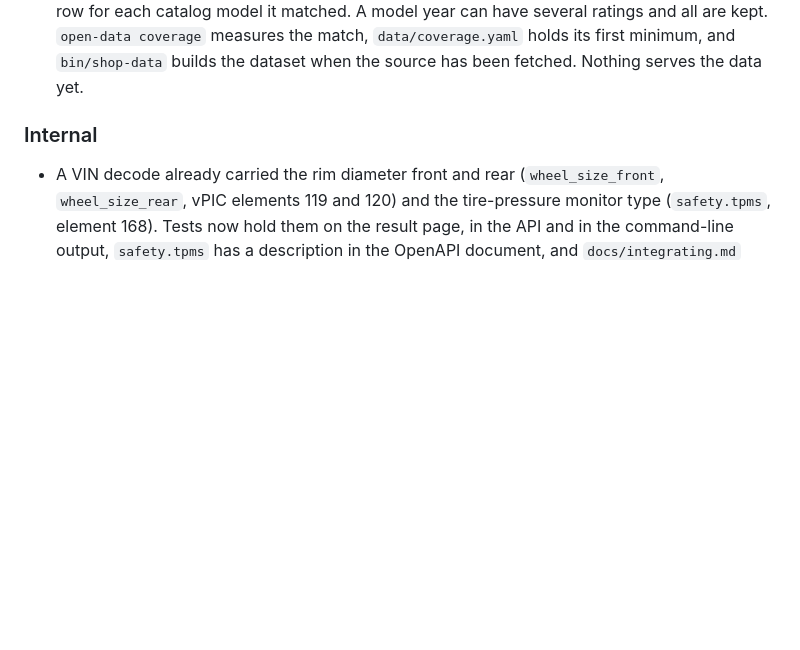
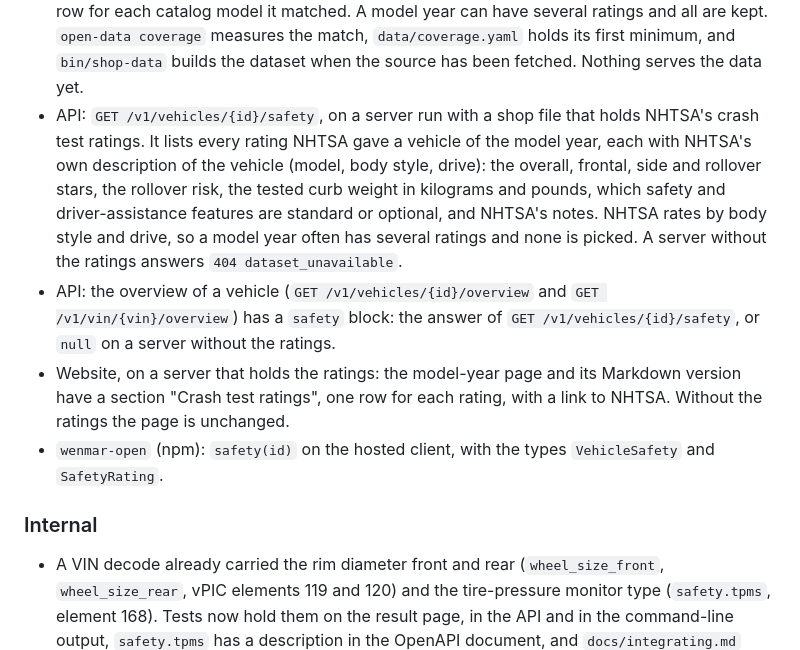
Before and after one commit to wenmar-pro/wenmar-open, a Markdown page: CHANGELOG.md, the part around the change. GitHub-like rendering; blank space fills up the shorter version.

Commit message:
docs: the crash test ratings route, page and client in the changelog
Co-Authored-By: Claude Haiku 5.5 <noreply@anthropic.com>

```diff
--- a/CHANGELOG.md
+++ b/CHANGELOG.md
@@ -43,6 +43,10 @@ All notable changes to this project are recorded here. The format follows [Keep
 - The server's image carries a shop file: `SHOP_VERSION` in `config/deploy.yml` names it, and `bin/shop-pull` fetches the newest release that pairs with `DATA_VERSION` and writes that line. `mise run serve` serves the newest file in `data/build/shop/`.
 - `/llms.txt`, `/llms-full.txt` and the `/docs` page describe the recall routes, on a server that holds recalls, and say each time that a recall may apply to a model year and is confirmed by VIN with the manufacturer. `/llms.txt` lists the overview routes. The server's description for the MCP Registry and its Server Card names recalls.
 - `open-data fetch nhtsa-ratings` downloads NHTSA's crash test ratings file, and `open-data build-shop --nhtsa-ratings` adds the dataset `ratings` (public domain) to the shop file: one `rating` row for each vehicle NHTSA rated or lists, with its body style and drive in NHTSA's words, the overall, frontal, side and rollover stars, the rollover risk, the tested curb weight, which safety features are standard or optional, and NHTSA's notes; and one `rating_vehicle` row for each catalog model it matched. A model year can have several ratings and all are kept. `open-data coverage` measures the match, `data/coverage.yaml` holds its first minimum, and `bin/shop-data` builds the dataset when the source has been fetched. Nothing serves the data yet.
+- API: `GET /v1/vehicles/{id}/safety`, on a server run with a shop file that holds NHTSA's crash test ratings. It lists every rating NHTSA gave a vehicle of the model year, each with NHTSA's own description of the vehicle (model, body style, drive): the overall, frontal, side and rollover stars, the rollover risk, the tested curb weight in kilograms and pounds, which safety and driver-assistance features are standard or optional, and NHTSA's notes. NHTSA rates by body style and drive, so a model year often has several ratings and none is picked. A server without the ratings answers `404 dataset_unavailable`.
+- API: the overview of a vehicle (`GET /v1/vehicles/{id}/overview` and `GET /v1/vin/{vin}/overview`) has a `safety` block: the answer of `GET /v1/vehicles/{id}/safety`, or `null` on a server without the ratings.
+- Website, on a server that holds the ratings: the model-year page and its Markdown version have a section "Crash test ratings", one row for each rating, with a link to NHTSA. Without the ratings the page is unchanged.
+- `wenmar-open` (npm): `safety(id)` on the hosted client, with the types `VehicleSafety` and `SafetyRating`.
 
 ### Internal
 
```
